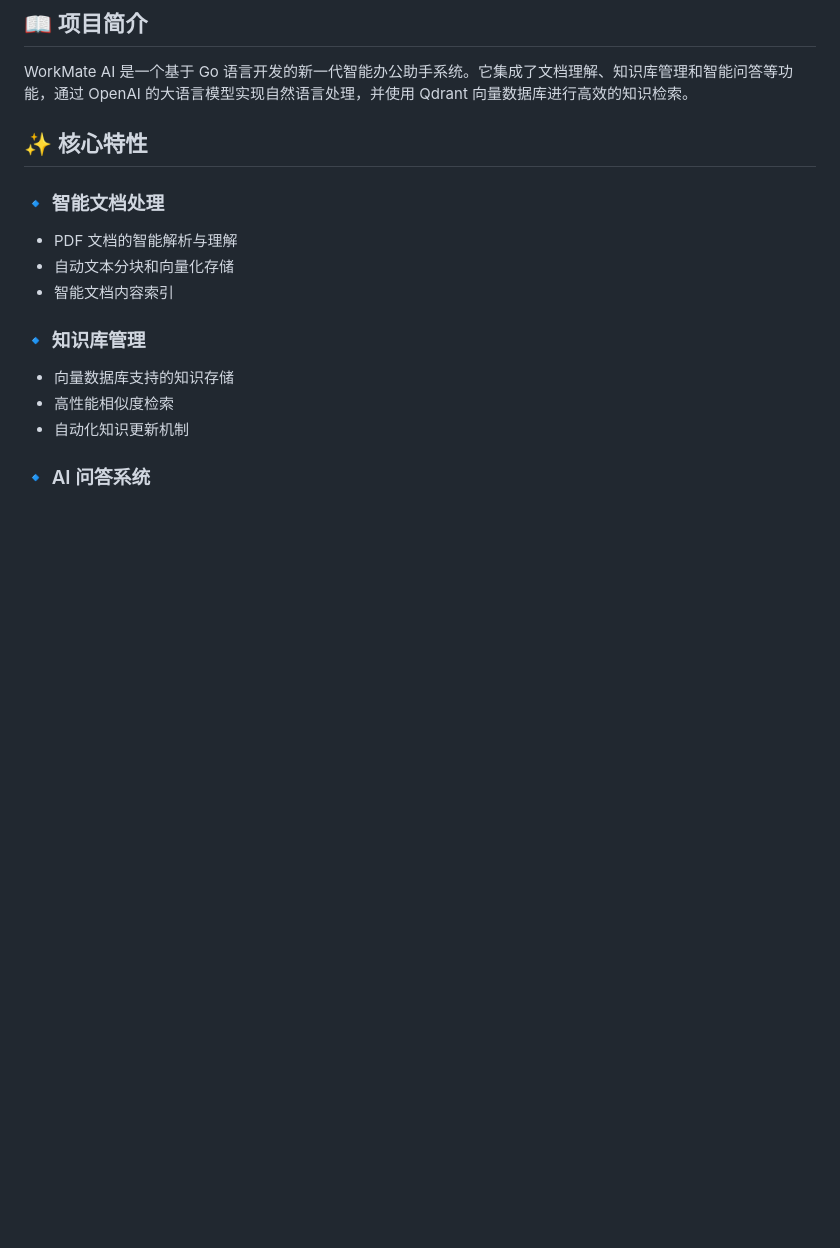
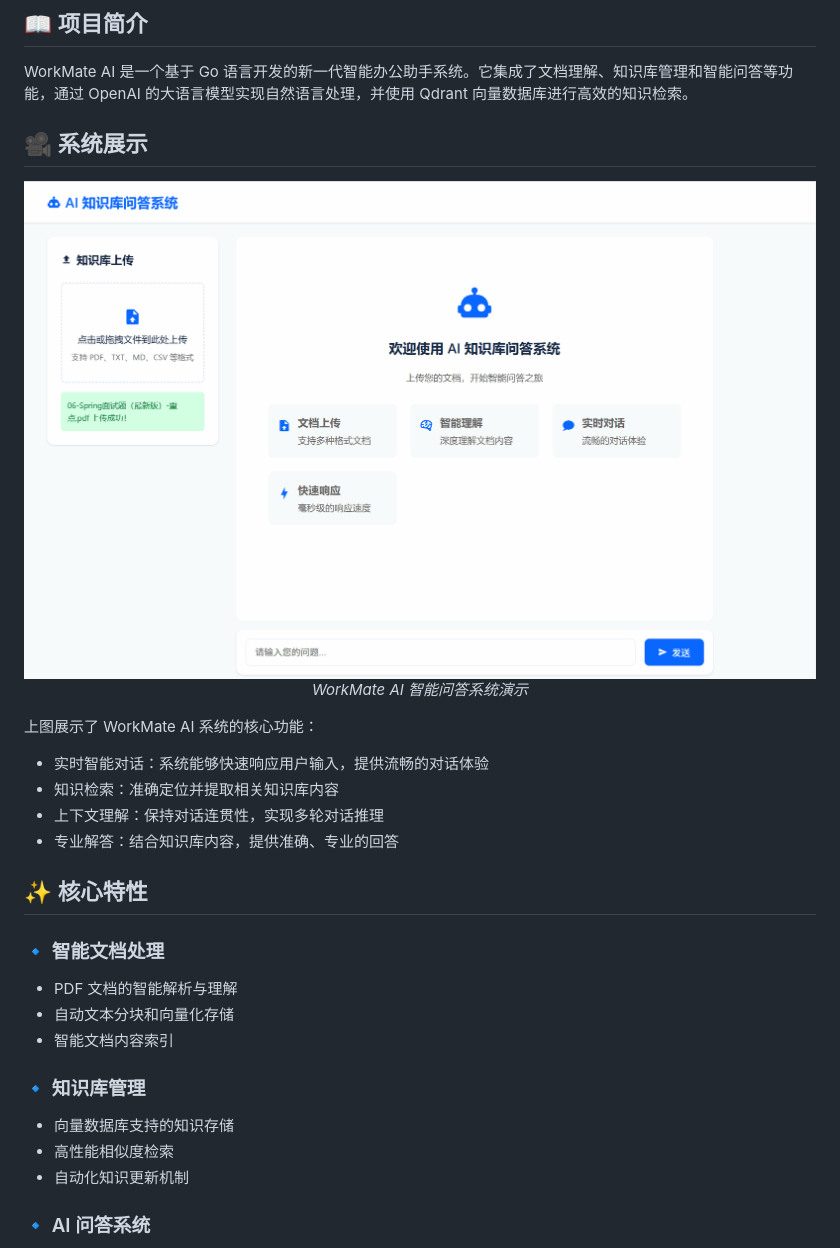
Before and after one commit to AA12-G/WorkMate-AI, a Markdown page: README.md, the part around the change. Rendered like a GitHub page; pictures changed too: doc/ai.gif (added); blank space fills up the shorter version.

```diff
--- a/README.md
+++ b/README.md
@@ -12,6 +12,20 @@
 ## 📖 项目简介
 
 WorkMate AI 是一个基于 Go 语言开发的新一代智能办公助手系统。它集成了文档理解、知识库管理和智能问答等功能，通过 OpenAI 的大语言模型实现自然语言处理，并使用 Qdrant 向量数据库进行高效的知识检索。
+
+## 🎥 系统展示
+
+<div align="center">
+  <img src="./doc/ai.gif" alt="WorkMate AI 演示" width="800px">
+
+  *WorkMate AI 智能问答系统演示*
+</div>
+
+上图展示了 WorkMate AI 系统的核心功能：
+- 实时智能对话：系统能够快速响应用户输入，提供流畅的对话体验
+- 知识检索：准确定位并提取相关知识库内容
+- 上下文理解：保持对话连贯性，实现多轮对话推理
+- 专业解答：结合知识库内容，提供准确、专业的回答
 
 ## ✨ 核心特性
 
```
